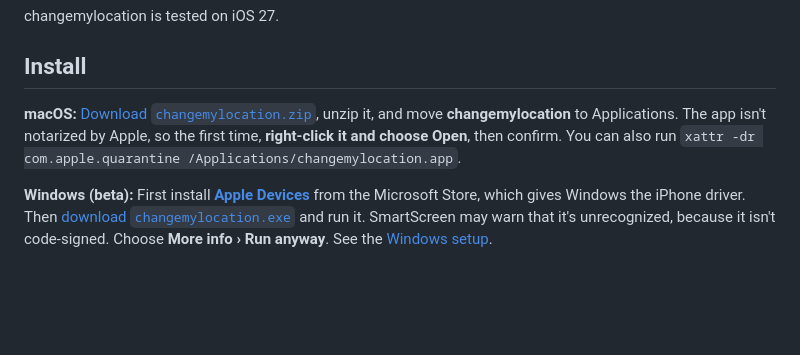
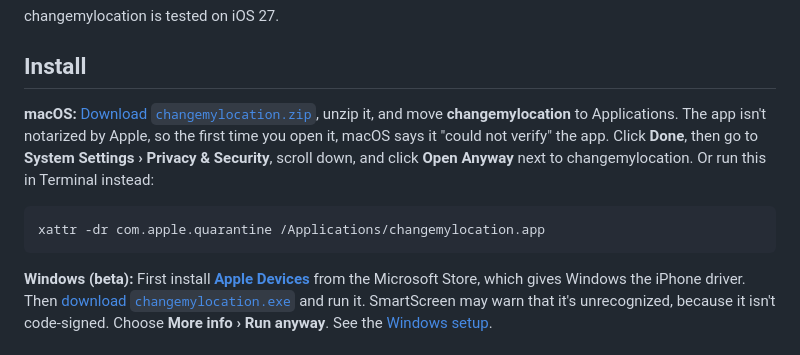
Before and after one commit to meekwilliam/changemylocation, a Markdown page: README.md, the part around the change. GitHub-like rendering; blank space fills up the shorter version.

Commit message:
fix mac install steps

````diff
--- a/README.md
+++ b/README.md
@@ -65,7 +65,11 @@ changemylocation is tested on iOS 27.
 
 ## Install
 
-**macOS:** [Download `changemylocation.zip`](https://github.com/meekwilliam/changemylocation/releases/latest/download/changemylocation.zip), unzip it, and move **changemylocation** to Applications. The app isn't notarized by Apple, so the first time, **right-click it and choose Open**, then confirm. You can also run `xattr -dr com.apple.quarantine /Applications/changemylocation.app`.
+**macOS:** [Download `changemylocation.zip`](https://github.com/meekwilliam/changemylocation/releases/latest/download/changemylocation.zip), unzip it, and move **changemylocation** to Applications. The app isn't notarized by Apple, so the first time you open it, macOS says it "could not verify" the app. Click **Done**, then go to **System Settings › Privacy & Security**, scroll down, and click **Open Anyway** next to changemylocation. Or run this in Terminal instead:
+
+```sh
+xattr -dr com.apple.quarantine /Applications/changemylocation.app
+```
 
 **Windows (beta):** First install [**Apple Devices**](https://apps.microsoft.com/detail/9np83lwlpz9k) from the Microsoft Store, which gives Windows the iPhone driver. Then [download `changemylocation.exe`](https://github.com/meekwilliam/changemylocation/releases/latest/download/changemylocation.exe) and run it. SmartScreen may warn that it's unrecognized, because it isn't code-signed. Choose **More info › Run anyway**. See the [Windows setup](windows#readme).
 
````
